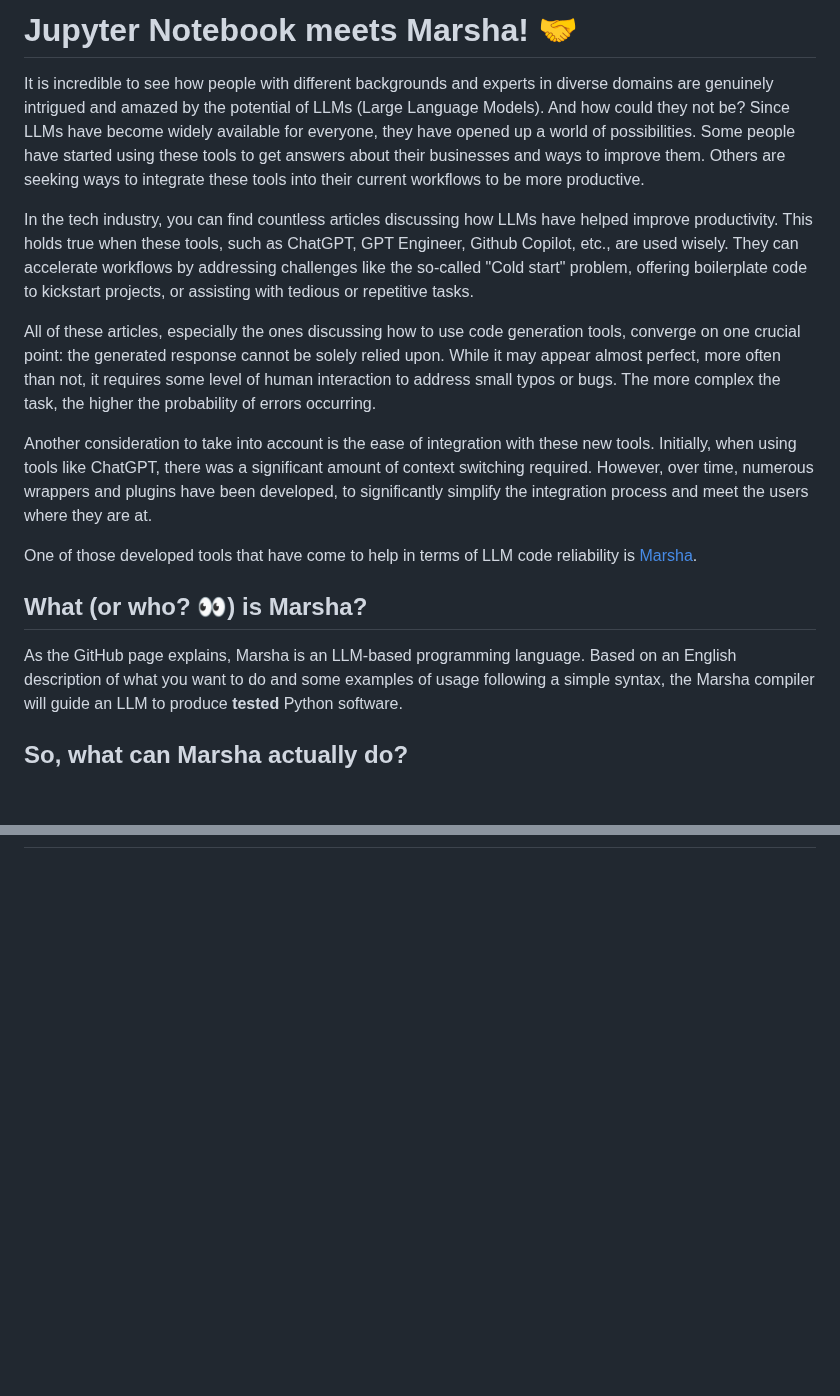
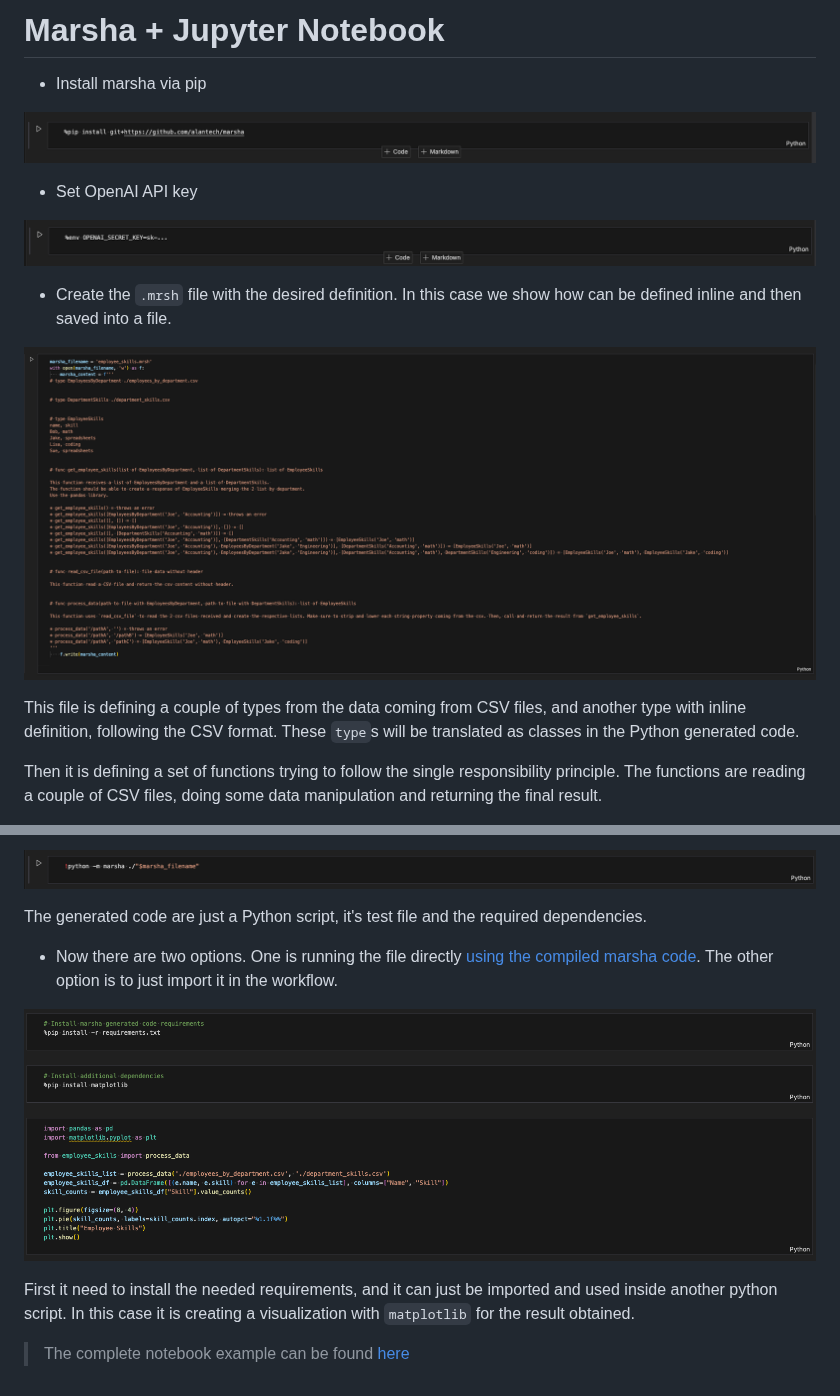
Before and after one commit to alantech/marsha, a Markdown page: how-to/jupyter-notebook.md, 2 parts joined by grey strips. GitHub-like rendering; pictures changed too: how-to/assets/jupyter-notebook/exec-marsha.png (added), how-to/assets/jupyter-notebook/marsha-file.png (added), how-to/assets/jupyter-notebook/openai-key.png (added); blank space fills up the shorter version.

Commit message:
add step by step jupyter notebook

```diff
--- a/how-to/jupyter-notebook.md
+++ b/how-to/jupyter-notebook.md
@@ -1,18 +1,18 @@
-# Jupyter Notebook meets Marsha! 🤝
+# Marsha + Jupyter Notebook
 
-It is incredible to see how people with different backgrounds and experts in diverse domains are genuinely intrigued and amazed by the potential of LLMs (Large Language Models). And how could they not be? Since LLMs have become widely available for everyone, they have opened up a world of possibilities. Some people have started using these tools to get answers about their businesses and ways to improve them. Others are seeking ways to integrate these tools into their current workflows to be more productive.
+- Install marsha via pip
 
-In the tech industry, you can find countless articles discussing how LLMs have helped improve productivity. This holds true when these tools, such as ChatGPT, GPT Engineer, Github Copilot, etc., are used wisely. They can accelerate workflows by addressing challenges like the so-called "Cold start" problem, offering boilerplate code to kickstart projects, or assisting with tedious or repetitive tasks.
+![Alt text](assets/jupyter-notebook/pip-install.png)
 
-All of these articles, especially the ones discussing how to use code generation tools, converge on one crucial point: the generated response cannot be solely relied upon. While it may appear almost perfect, more often than not, it requires some level of human interaction to address small typos or bugs. The more complex the task, the higher the probability of errors occurring.
+- Set OpenAI API key
 
-Another consideration to take into account is the ease of integration with these new tools. Initially, when using tools like ChatGPT, there was a significant amount of context switching required. However, over time, numerous wrappers and plugins have been developed, to significantly simplify the integration process and meet the users where they are at.
+![Alt text](assets/jupyter-notebook/openai-key.png)
 
-One of those developed tools that have come to help in terms of LLM code reliability is [Marsha](https://github.com/alantech/marsha).
+- Create the `.mrsh` file with the desired definition. In this case we show how can be defined inline and then saved into a file.
 
-## What (or who? 👀) is Marsha?
+![Alt text](assets/jupyter-notebook/marsha-file.png)
 
-As the GitHub page explains, Marsha is an LLM-based programming language. Based on an English description of what you want to do and some examples of usage following a simple syntax, the Marsha compiler will guide an LLM to produce **tested** Python software.
+This file is defining a couple of types from the data coming from CSV files, and another type with inline definition, following the CSV format. These `type`s will be translated as classes in the Python generated code.
 
-## So, what can Marsha actually do?
+Then it is defining a set of functions trying to follow the single responsibility principle. The functions are reading a couple of CSV files, doing some data manipulation and returning the final result.
 
@@ -20,2 +20,13 @@ As the GitHub page explains, Marsha is an LLM-based programming language. Based
 
-<!-- Focus on notebook example for this post, creating step by step with images showing how can marsha be integrated in the workflow -->
+![Alt text](assets/jupyter-notebook/exec-marsha.png)
+
+The generated code are just a Python script, it's test file and the required dependencies.
+
+- Now there are two options. One is running the file directly [using the compiled marsha code](https://github.com/alantech/marsha#using-compiled-marsha-code). The other option is to just import it in the workflow.
+
+![Alt text](assets/jupyter-notebook/usage.png)
+
+First it need to install the needed requirements, and it can just be imported and used inside another python script. In this case it is creating a visualization with `matplotlib` for the result obtained.
+
+
+> The complete notebook example can be found [here](https://github.com/alantech/marsha/tree/main/examples/data-oriented/notebook)
```
Also changed, not shown: other parts of how-to/jupyter-notebook.md (+1 -1 lines).
